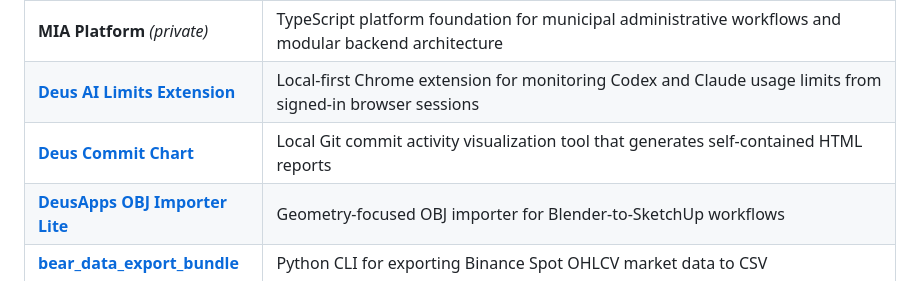
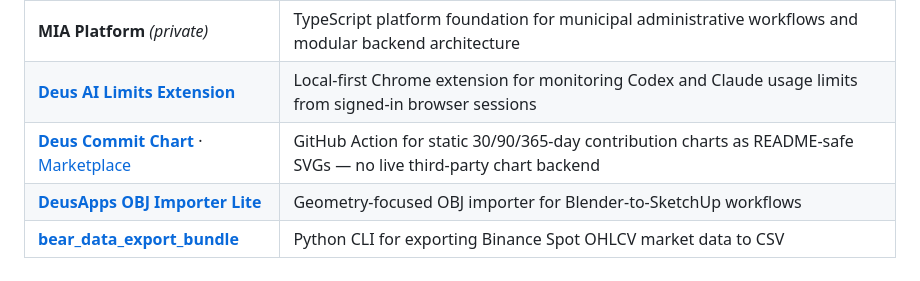
Before and after one commit to dturovskiy/dturovskiy, a Markdown page: README.md, the part around the change. GitHub-like rendering.

Commit message:
Enhance Deus Commit Chart entry in README
Updated the Deus Commit Chart entry to include GitHub Action details and a description of its functionality.

```diff
--- a/README.md
+++ b/README.md
@@ -91,7 +91,7 @@ Typical workflow:
 | **[armactl](https://github.com/dturovskiy/armactl)** · [Website](https://dturovskiy.github.io/armactl-website/) | Python/Linux server management tool for installing, configuring, repairing, monitoring, and operating Arma Reforger Dedicated Server |
 | **MIA Platform** *(private)* | TypeScript platform foundation for municipal administrative workflows and modular backend architecture |
 | **[Deus AI Limits Extension](https://github.com/dturovskiy/deus-ai-limits-extension)** | Local-first Chrome extension for monitoring Codex and Claude usage limits from signed-in browser sessions |
-| **[Deus Commit Chart](https://github.com/dturovskiy/deus-commit-chart)** | Local Git commit activity visualization tool that generates self-contained HTML reports |
+| **[Deus Commit Chart](https://github.com/dturovskiy/deus-commit-chart)** · [Marketplace](https://github.com/marketplace/actions/deus-commit-chart) | GitHub Action for static 30/90/365-day contribution charts as README-safe SVGs — no live third-party chart backend |
 | **[DeusApps OBJ Importer Lite](https://github.com/dturovskiy/deusapps-obj-importer-lite)** | Geometry-focused OBJ importer for Blender-to-SketchUp workflows |
 | **[bear_data_export_bundle](https://github.com/dturovskiy/bear_data_export_bundle)** | Python CLI for exporting Binance Spot OHLCV market data to CSV |
 
```
